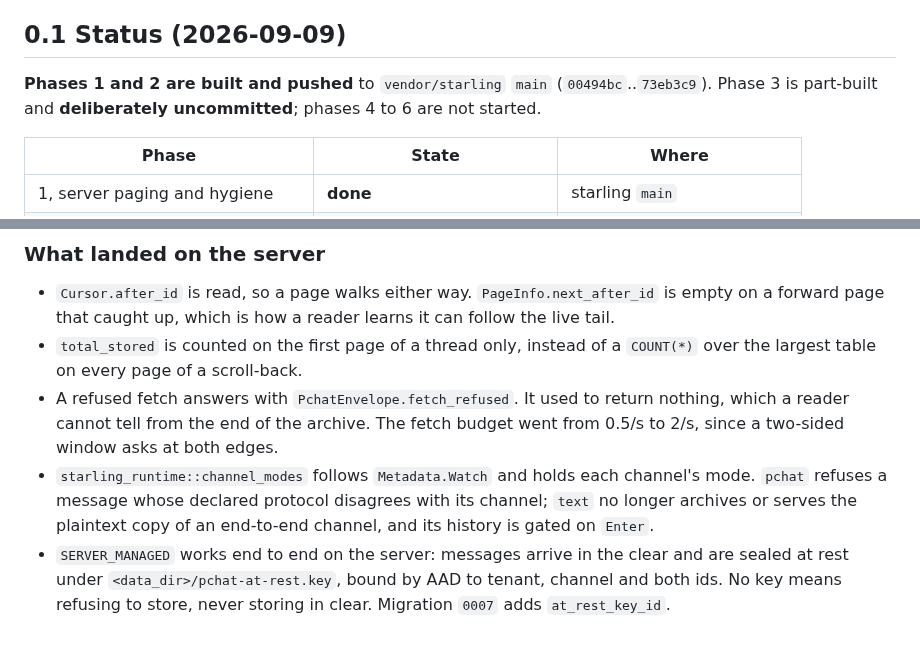
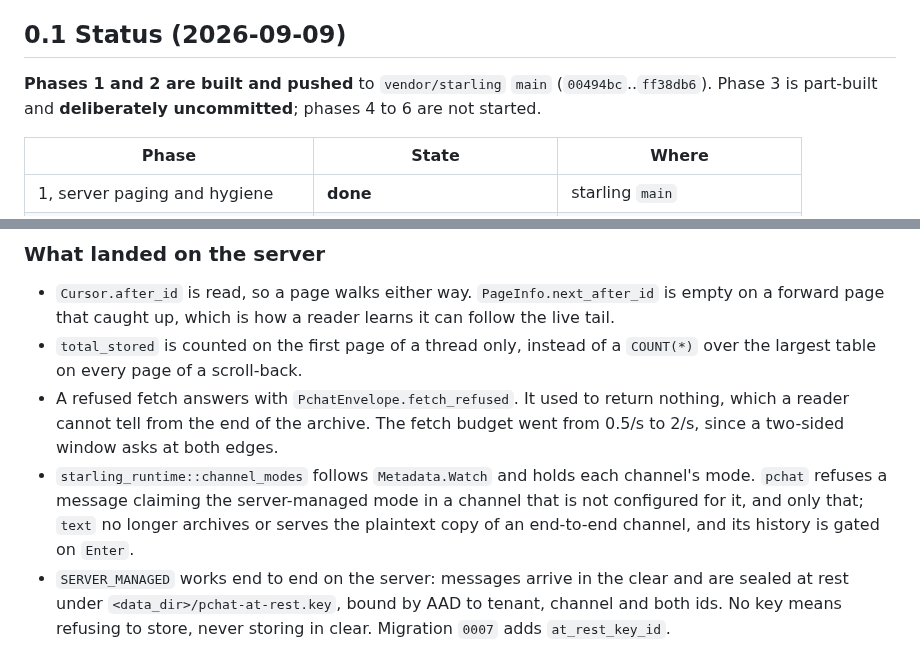
Before and after one commit to Fancy-Mumble/fancy-mumble-e2e, a Markdown page: docs/MESSAGE-HISTORY-LAZY-LOADING-PLAN.md, 2 parts joined by grey strips. GitHub-like rendering.

Commit message:
docs: state the mode rule as it actually shipped

```diff
--- a/docs/MESSAGE-HISTORY-LAZY-LOADING-PLAN.md
+++ b/docs/MESSAGE-HISTORY-LAZY-LOADING-PLAN.md
@@ -45,7 +45,7 @@ invariant has to survive edits, pins, the dual-path legacy copy, and optimistic
 ## 0.1 Status (2026-09-09)
 
 **Phases 1 and 2 are built and pushed** to `vendor/starling` `main`
-(`00494bc`..`73eb3c9`). Phase 3 is part-built and **deliberately uncommitted**;
+(`00494bc`..`ff38db6`). Phase 3 is part-built and **deliberately uncommitted**;
 phases 4 to 6 are not started.
 
 | Phase | State | Where |
@@ -68,9 +68,10 @@ phases 4 to 6 are not started.
   nothing, which a reader cannot tell from the end of the archive. The fetch
   budget went from 0.5/s to 2/s, since a two-sided window asks at both edges.
 - `starling_runtime::channel_modes` follows `Metadata.Watch` and holds each
-  channel's mode. `pchat` refuses a message whose declared protocol disagrees
-  with its channel; `text` no longer archives or serves the plaintext copy of an
-  end-to-end channel, and its history is gated on `Enter`.
+  channel's mode. `pchat` refuses a message claiming the server-managed mode in a
+  channel that is not configured for it, and only that; `text` no longer
+  archives or serves the plaintext copy of an end-to-end channel, and its
+  history is gated on `Enter`.
 - `SERVER_MANAGED` works end to end on the server: messages arrive in the clear
   and are sealed at rest under `<data_dir>/pchat-at-rest.key`, bound by AAD to
   tenant, channel and both ids. No key means refusing to store, never storing in
```
